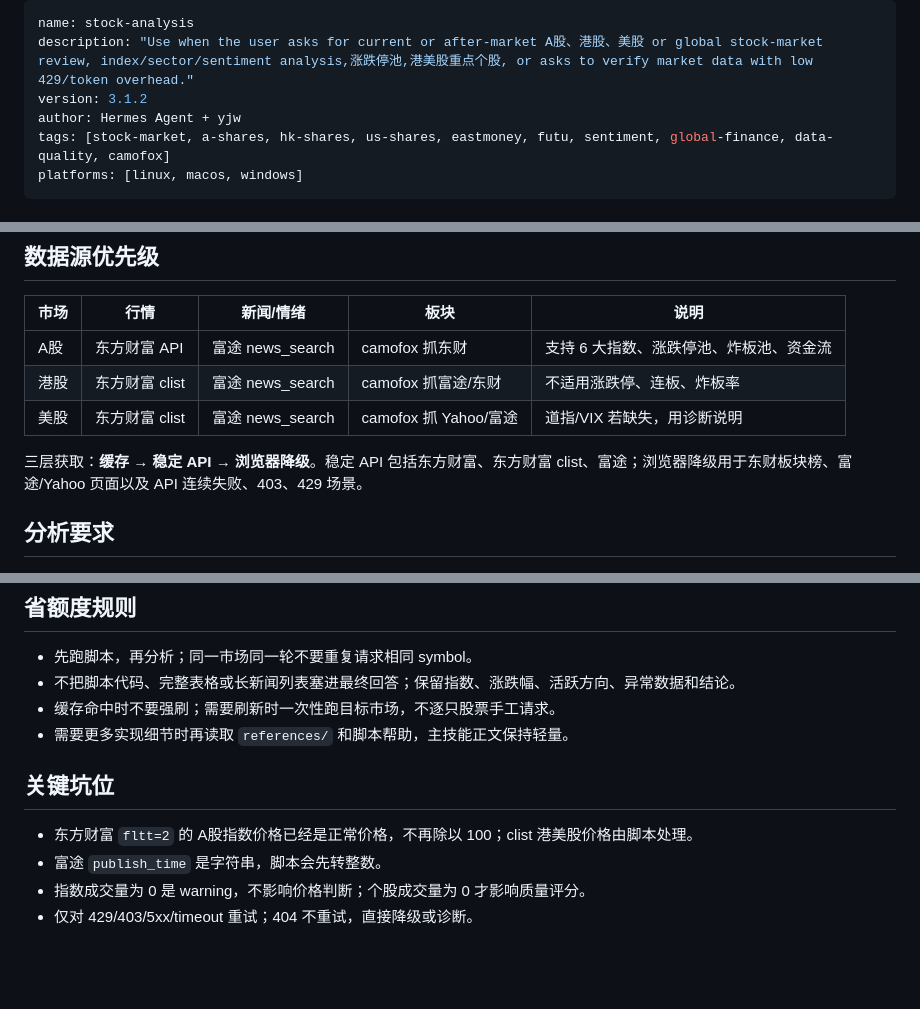
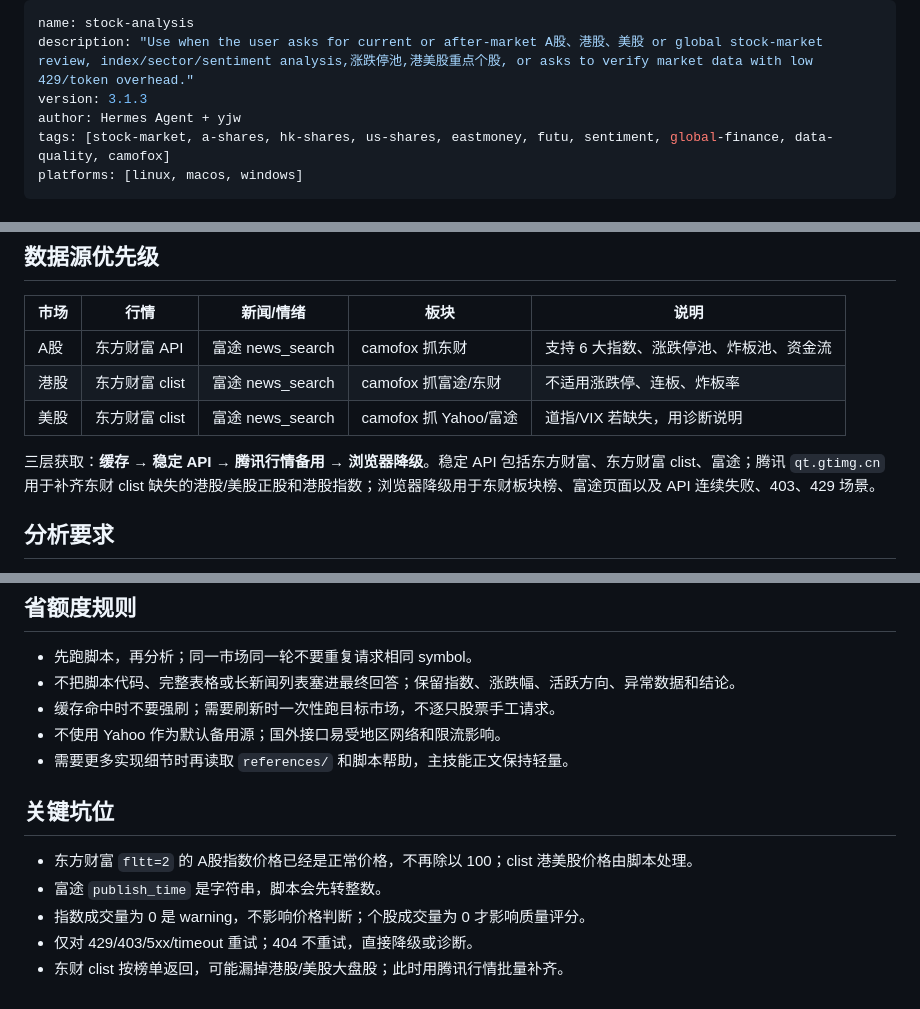
Before and after one commit to AdvancingTitans/stock-analysis, a Markdown page: skills/stock-analysis/SKILL.md, 3 parts joined by grey strips. Rendered like a GitHub page; blank space fills up the shorter version.

Commit message:
Document Tencent quote fallback

```diff
--- a/skills/stock-analysis/SKILL.md
+++ b/skills/stock-analysis/SKILL.md
@@ -1,7 +1,7 @@
 ---
 name: stock-analysis
 description: "Use when the user asks for current or after-market A股、港股、美股 or global stock-market review, index/sector/sentiment analysis,涨跌停池,港美股重点个股, or asks to verify market data with low 429/token overhead."
-version: 3.1.2
+version: 3.1.3
 author: Hermes Agent + yjw
 tags: [stock-market, a-shares, hk-shares, us-shares, eastmoney, futu, sentiment, global-finance, data-quality, camofox]
 platforms: [linux, macos, windows]
@@ -35,7 +35,7 @@ python scripts/aftermarket.py --market global --no-cache
 | 港股 | 东方财富 clist | 富途 news_search | camofox 抓富途/东财 | 不适用涨跌停、连板、炸板率 |
 | 美股 | 东方财富 clist | 富途 news_search | camofox 抓 Yahoo/富途 | 道指/VIX 若缺失，用诊断说明 |
 
-三层获取：**缓存 → 稳定 API → 浏览器降级**。稳定 API 包括东方财富、东方财富 clist、富途；浏览器降级用于东财板块榜、富途/Yahoo 页面以及 API 连续失败、403、429 场景。
+三层获取：**缓存 → 稳定 API → 腾讯行情备用 → 浏览器降级**。稳定 API 包括东方财富、东方财富 clist、富途；腾讯 `qt.gtimg.cn` 用于补齐东财 clist 缺失的港股/美股正股和港股指数；浏览器降级用于东财板块榜、富途页面以及 API 连续失败、403、429 场景。
 
 ## 分析要求
 
@@ -49,6 +49,7 @@ python scripts/aftermarket.py --market global --no-cache
 - 先跑脚本，再分析；同一市场同一轮不要重复请求相同 symbol。
 - 不把脚本代码、完整表格或长新闻列表塞进最终回答；保留指数、涨跌幅、活跃方向、异常数据和结论。
 - 缓存命中时不要强刷；需要刷新时一次性跑目标市场，不逐只股票手工请求。
+- 不使用 Yahoo 作为默认备用源；国外接口易受地区网络和限流影响。
 - 需要更多实现细节时再读取 `references/` 和脚本帮助，主技能正文保持轻量。
 
 ## 关键坑位
@@ -57,3 +58,4 @@ python scripts/aftermarket.py --market global --no-cache
 - 富途 `publish_time` 是字符串，脚本会先转整数。
 - 指数成交量为 0 是 warning，不影响价格判断；个股成交量为 0 才影响质量评分。
 - 仅对 429/403/5xx/timeout 重试；404 不重试，直接降级或诊断。
+- 东财 clist 按榜单返回，可能漏掉港股/美股大盘股；此时用腾讯行情批量补齐。
```
